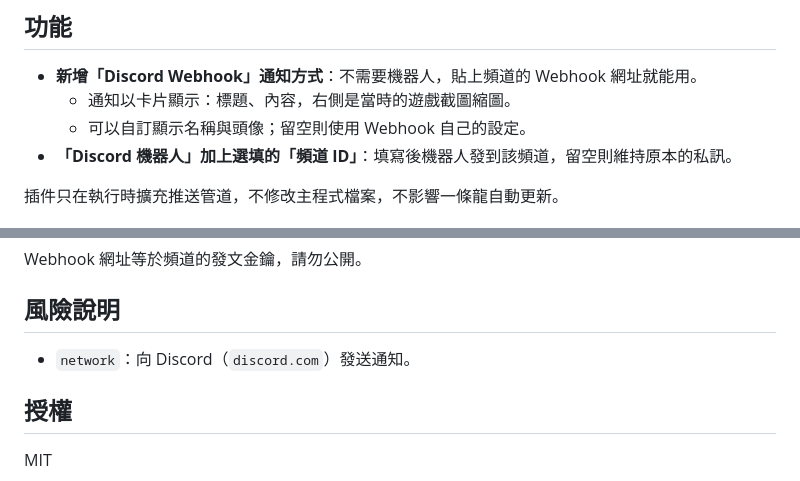
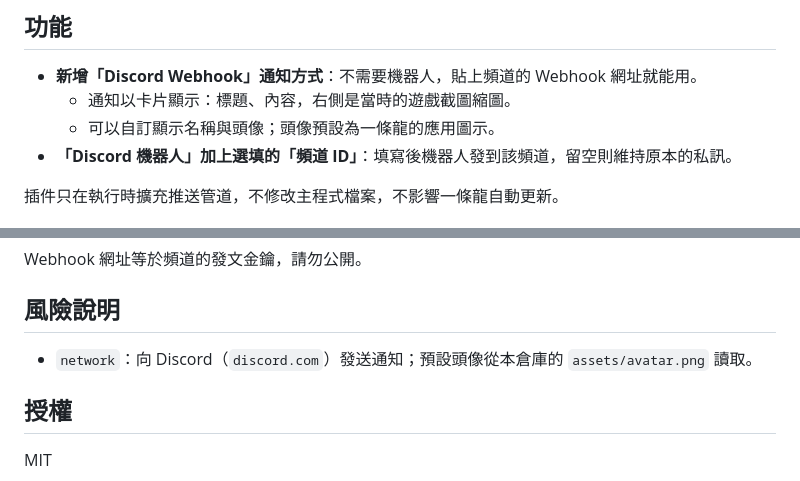
Before and after one commit to moonlight0XD/zzzod-discord-push, a Markdown page: README.md, 2 parts joined by grey strips. GitHub-like rendering.

```diff
--- a/README.md
+++ b/README.md
@@ -6,7 +6,7 @@
 
 - **新增「Discord Webhook」通知方式**：不需要機器人，貼上頻道的 Webhook 網址就能用。
   - 通知以卡片顯示：標題、內容，右側是當時的遊戲截圖縮圖。
-  - 可以自訂顯示名稱與頭像；留空則使用 Webhook 自己的設定。
+  - 可以自訂顯示名稱與頭像；頭像預設為一條龍的應用圖示。
 - **「Discord 機器人」加上選填的「頻道 ID」**：填寫後機器人發到該頻道，留空則維持原本的私訊。
 
 插件只在執行時擴充推送管道，不修改主程式檔案，不影響一條龍自動更新。
@@ -21,7 +21,7 @@ Webhook 網址等於頻道的發文金鑰，請勿公開。
 
 ## 風險說明
 
-- `network`：向 Discord（`discord.com`）發送通知。
+- `network`：向 Discord（`discord.com`）發送通知；預設頭像從本倉庫的 `assets/avatar.png` 讀取。
 
 ## 授權
 
```
Also changed, not shown: assets/avatar.png (added), 1 other file.
